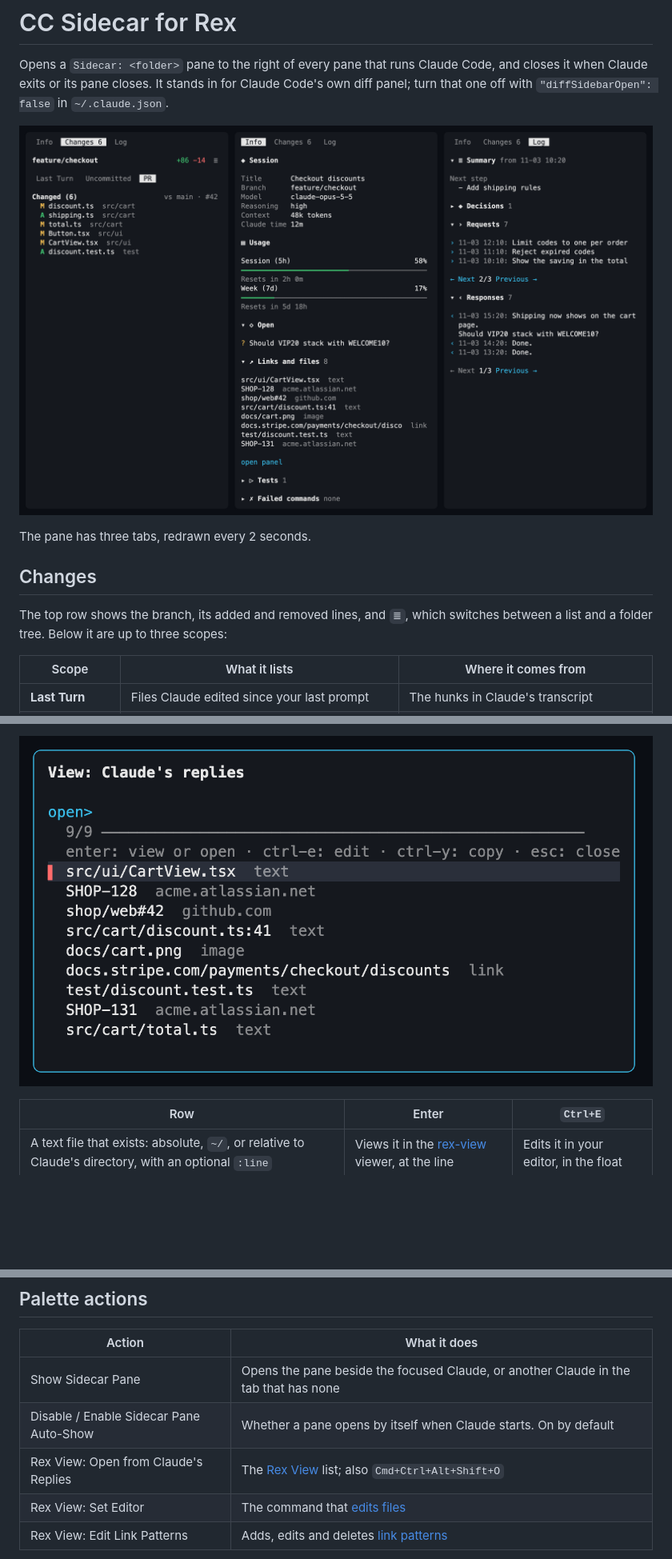
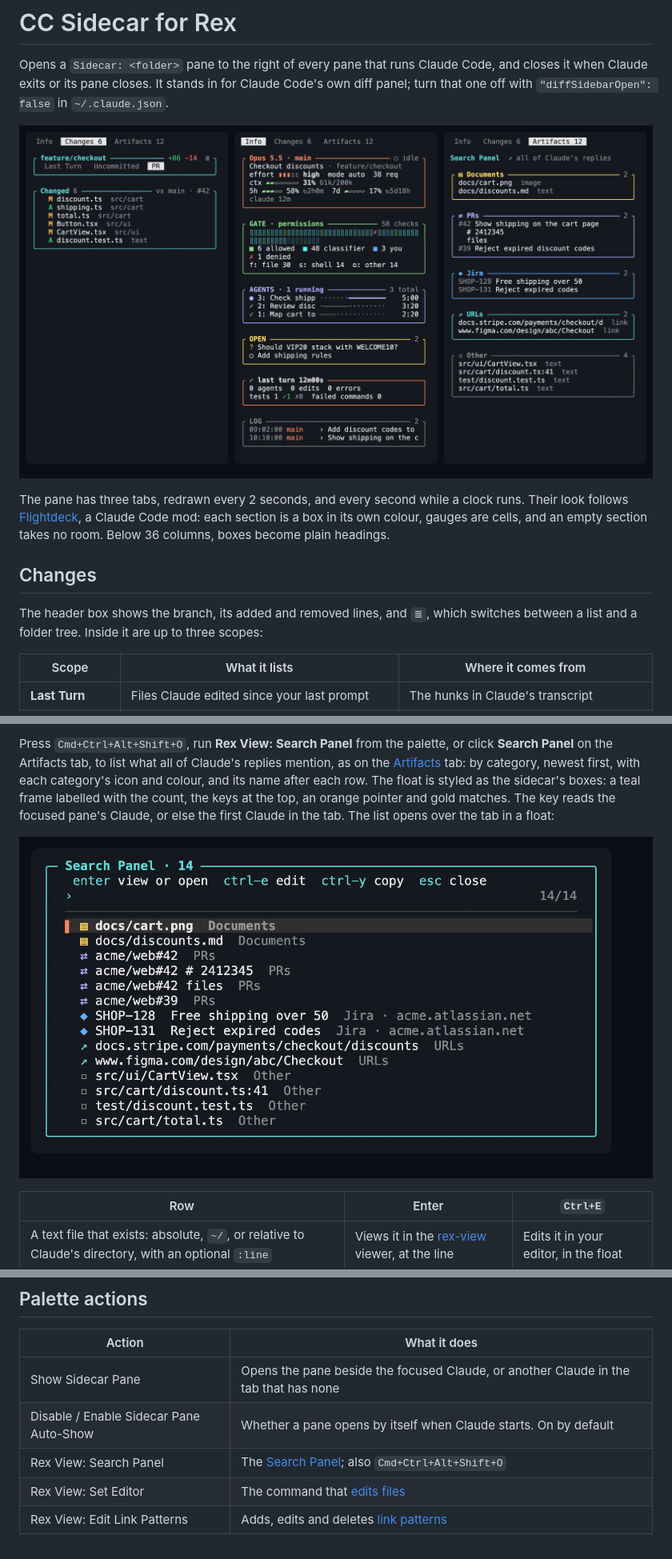
Before and after one commit to evgeny-golubev/rex-extensions, a Markdown page: cc-sidecar/README.md, 3 parts joined by grey strips. Shown at 80% size. Drawn GitHub-style; pictures changed too: docs/cc-sidecar.png, docs/rex-view.png; blank space fills up the shorter version.

```diff
--- a/cc-sidecar/README.md
+++ b/cc-sidecar/README.md
@@ -9,10 +9,13 @@ in `~/.claude.json`.
 
-The pane has three tabs, redrawn every 2 seconds.
+The pane has three tabs, redrawn every 2 seconds, and every second while a
+clock runs. Their look follows [Flightdeck](https://github.com/scasella/claude-flightdeck),
+a Claude Code mod: each section is a box in its own colour, gauges are cells, and
+an empty section takes no room. Below 36 columns, boxes become plain headings.
 
 ## Changes
 
-The top row shows the branch, its added and removed lines, and `≣`, which
-switches between a list and a folder tree. Below it are up to three scopes:
+The header box shows the branch, its added and removed lines, and `≣`, which
+switches between a list and a folder tree. Inside it are up to three scopes:
 
 | Scope | What it lists | Where it comes from |
 | --- | --- | --- |
@@ -85,5 +113,14 @@ over the tab in a float:
 
-![Rex View's float with files, Jira keys, a pull request and a link, with made-up data](../docs/rex-view.png)
+Press `Cmd+Ctrl+Alt+Shift+O`, run **Rex View: Search Panel** from the palette,
+or click **Search Panel** on the Artifacts tab, to list what all of Claude's
+replies mention, as on the [Artifacts](#artifacts) tab: by category, newest
+first, with each category's icon and colour, and its name after each row. The
+float is styled as the sidecar's boxes: a teal frame labelled with the count,
+the keys at the top, an orange pointer and gold matches. The key reads the focused pane's
+Claude, or else the first Claude in the tab. The list opens over the tab in a
+float:
+
+![The Search Panel's float with files, Jira keys, a pull request and a link, with made-up data](../docs/rex-view.png)
 
 | Row | Enter | `Ctrl+E` |
 | --- | --- | --- |
@@ -222,7 +253,7 @@ pkill -f 'cc-sidecar/watcher\.lua'; rex config reload
 |---|---|
 | Show Sidecar Pane | Opens the pane beside the focused Claude, or another Claude in the tab that has none |
 | Disable / Enable Sidecar Pane Auto-Show | Whether a pane opens by itself when Claude starts. On by default |
-| Rex View: Open from Claude's Replies | The [Rex View](#rex-view) list; also `Cmd+Ctrl+Alt+Shift+O` |
+| Rex View: Search Panel | The [Search Panel](#search-panel); also `Cmd+Ctrl+Alt+Shift+O` |
 | Rex View: Set Editor | The command that [edits files](#editor) |
 | Rex View: Edit Link Patterns | Adds, edits and deletes [link patterns](#link-patterns) |
 
```
Also changed, not shown: other parts of cc-sidecar/README.md (+71 -51 lines), README.md (+14 -12 lines).
